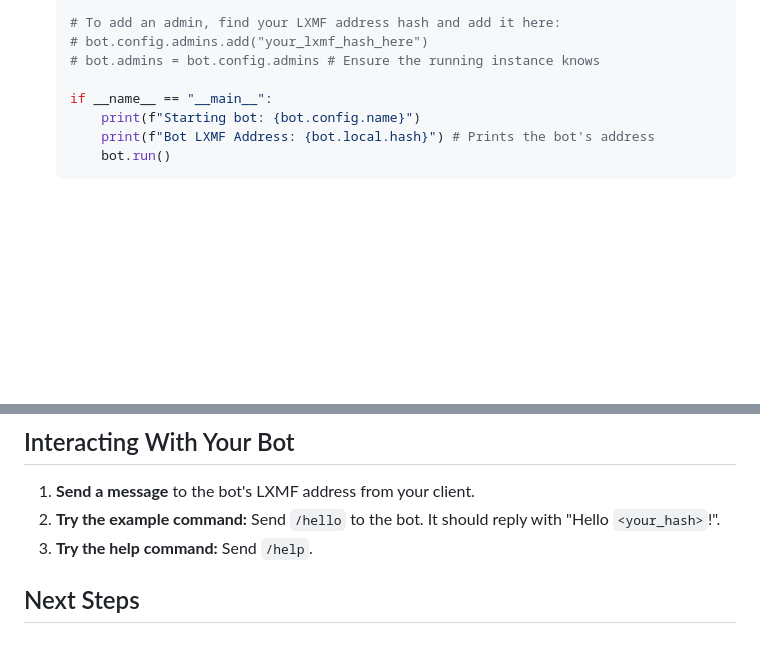
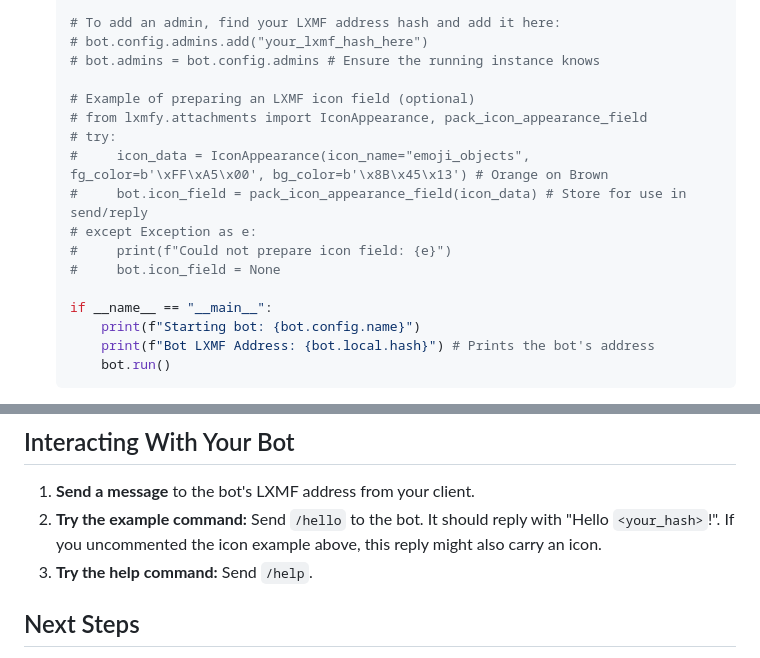
Before and after one commit to lxmfy/LXMFy, a Markdown page: docs/quick-start.md, 2 parts joined by grey strips. Rendered like a GitHub page; blank space fills up the shorter version.

```diff
--- a/docs/quick-start.md
+++ b/docs/quick-start.md
@@ -59,6 +59,15 @@ The easiest way to start is using the LXMFy command-line tool.
     # bot.config.admins.add("your_lxmf_hash_here")
     # bot.admins = bot.config.admins # Ensure the running instance knows
 
+    # Example of preparing an LXMF icon field (optional)
+    # from lxmfy.attachments import IconAppearance, pack_icon_appearance_field
+    # try:
+    #     icon_data = IconAppearance(icon_name="emoji_objects", fg_color=b'\xFF\xA5\x00', bg_color=b'\x8B\x45\x13') # Orange on Brown
+    #     bot.icon_field = pack_icon_appearance_field(icon_data) # Store for use in send/reply
+    # except Exception as e:
+    #     print(f"Could not prepare icon field: {e}")
+    #     bot.icon_field = None
+
     if __name__ == "__main__":
         print(f"Starting bot: {bot.config.name}")
         print(f"Bot LXMF Address: {bot.local.hash}") # Prints the bot's address
@@ -81,6 +90,7 @@ The easiest way to start is using the LXMFy command-line tool.
 
 1.  **Send a message** to the bot's LXMF address from your client.
 2.  **Try the example command:** Send `/hello` to the bot. It should reply with "Hello `<your_hash>`!".
+    If you uncommented the icon example above, this reply might also carry an icon.
 3.  **Try the help command:** Send `/help`.
 
 ## Next Steps
```
Also changed, not shown: docs/api.md (+33 -1 lines), docs/creating-bots.md (+28 -0 lines).
